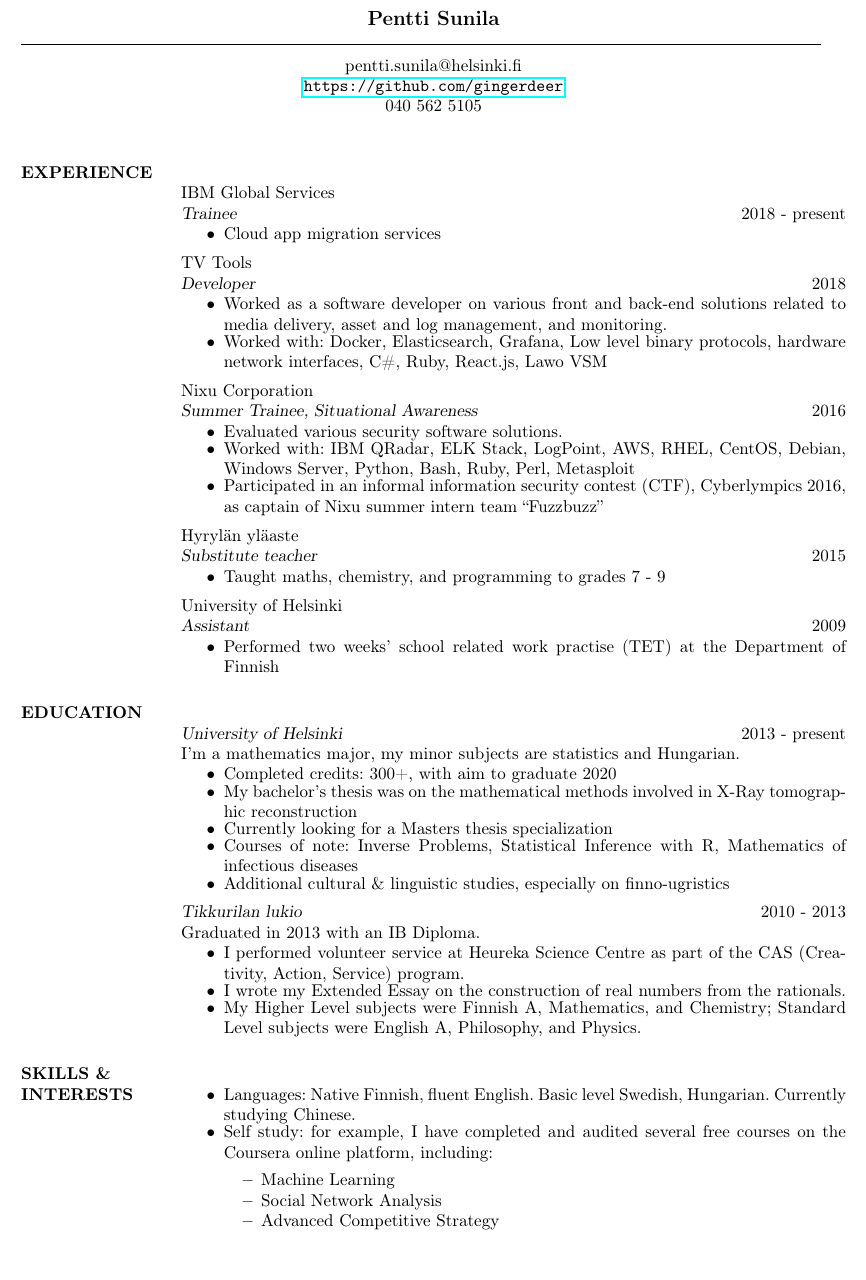
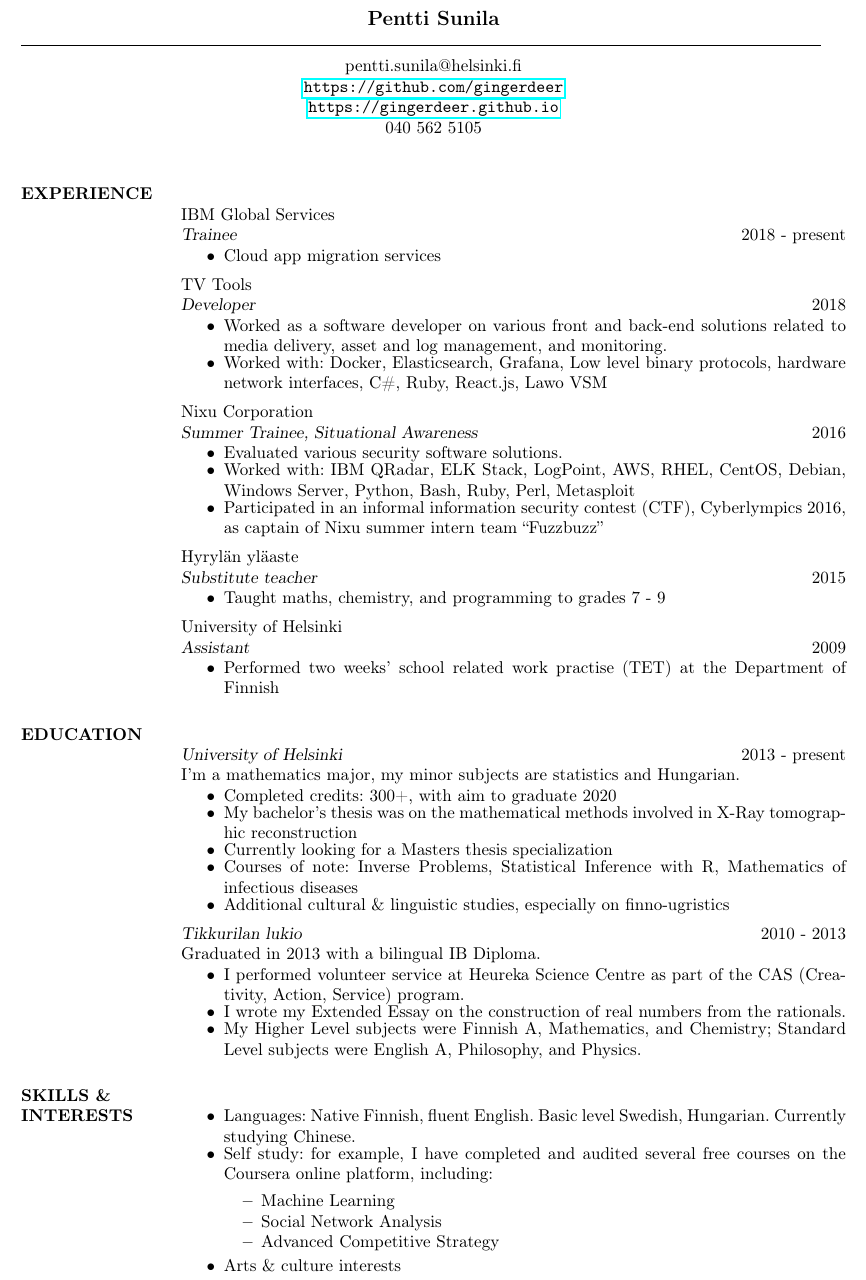
Before and after one commit to gingerdeer/cv, a LaTeX CV (cv.tex): part of the page, cut so that both start at the same text. Compiled offline with pdfLaTeX.

Commit message:
various updates

```diff
--- a/cv.tex
+++ b/cv.tex
@@ -21,7 +21,7 @@
 %----------------------------------------------------------------------------------------
 
 \documentclass[margin, 10pt]{res} % Use the res.cls style, the font size can be changed to 11pt or 12pt here
-\topmargin = -30pt
+\topmargin = -50pt
 \usepackage[utf8]{inputenc}
 \usepackage[T1]{fontenc}
 \usepackage[finnish]{babel}
@@ -49,6 +49,7 @@
 
 \moveleft.5\hoffset\centerline{pentti.sunila@helsinki.fi}
 \moveleft.5\hoffset\centerline{\url{https://github.com/gingerdeer}}
+\moveleft.5\hoffset\centerline{\url{https://gingerdeer.github.io}}
 \moveleft.5\hoffset\centerline{040 562 5105}
 %\moveleft.5\hoffset\centerline{github.com/supercowz}
 % \moveleft.5\hoffset\centerline{\hyperref[www.linkedin.com/in/pentti-sunila-a967a1123]{Linked in}}
@@ -122,7 +123,7 @@ I'm a mathematics major, my minor subjects are statistics and Hungarian.
 
 \addvspace{-7pt}
 {\sl Tikkurilan lukio} \hfill 2010 - 2013\\
-Graduated in 2013 with an IB Diploma.
+Graduated in 2013 with a bilingual IB Diploma.
 \begin{itemize} \itemsep -2pt
 \item I performed volunteer service at Heureka Science Centre as part of the CAS (Creativity, Action, Service) program.
 \item I wrote my Extended Essay on the construction of real numbers from the rationals.
@@ -138,7 +139,7 @@ Graduated in 2013 with an IB Diploma.
   \item Social Network Analysis
   \item Advanced Competitive Strategy
   \end{itemize}
-
+\item Arts \& culture interests
 \end{itemize}
 
 % ----------------------------------------------------------------------------------------
```
Also changed, not shown: cv.pdf.
